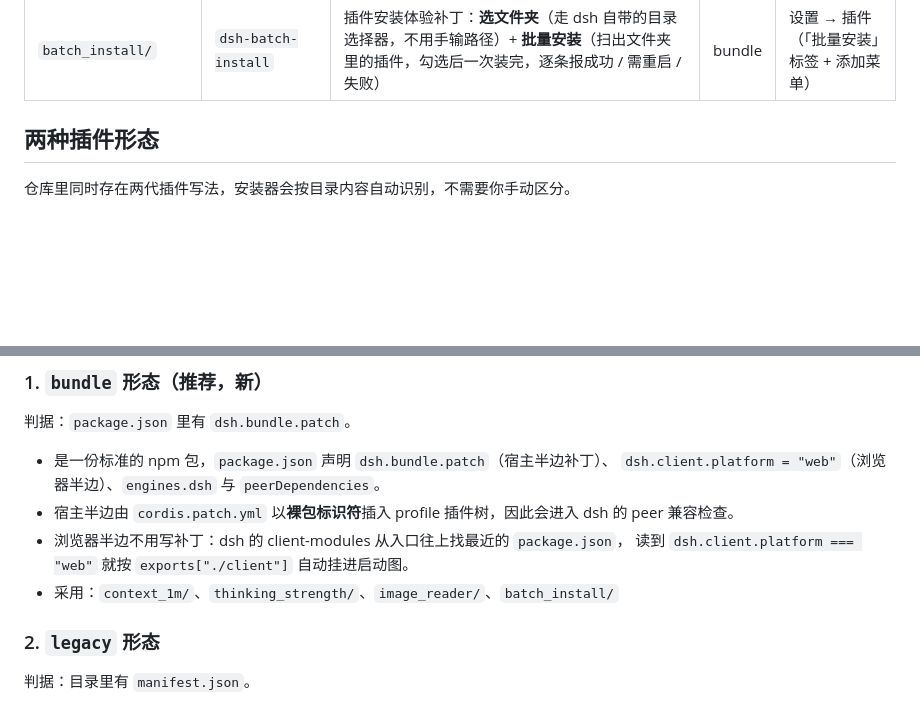
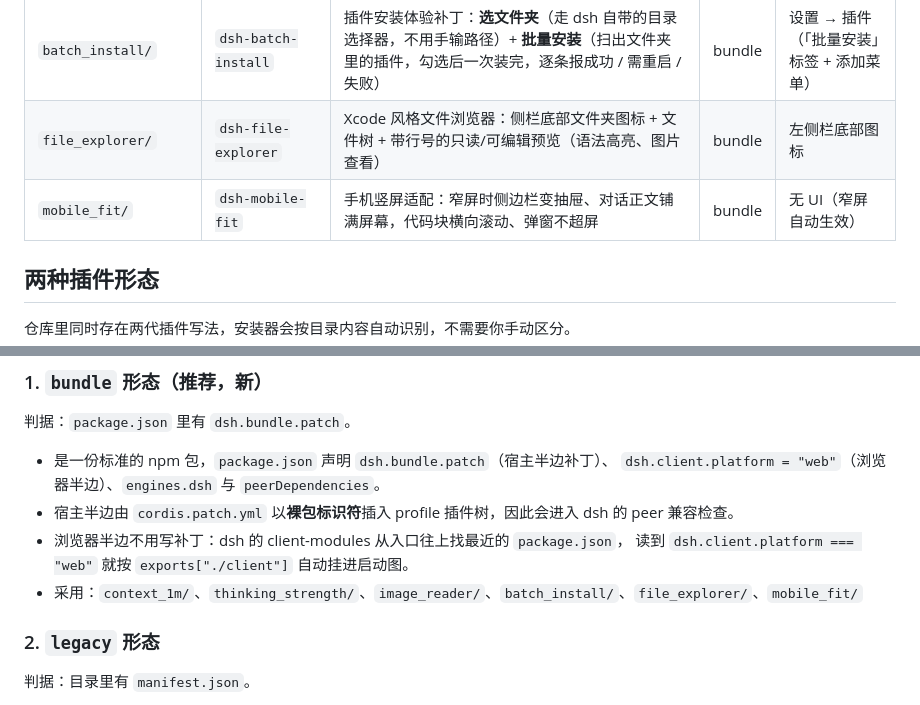
Before and after one commit to cl19940824/dsh-plugins, a Markdown page: README.md, 2 parts joined by grey strips. Rendered like a GitHub page; blank space fills up the shorter version.

```diff
--- a/README.md
+++ b/README.md
@@ -22,6 +22,8 @@
 | `thinking_strength/` | `dsh-thinking-strength` | 输入框模型选择器左边的「思考」勾选框：为**当前模型**补全 / 删除 `reasoningEfforts` 档位 | bundle | 输入框 |
 | `image_reader/` | `dsh-image-reader` | 给纯文本模型一双「借来的眼睛」：当前模型不支持图片输入时注入 `read_image_details` 工具，把「图片 + 问题」转发给指定的多模态模型，再把答案原样带回 | bundle | 设置 → 图像解读 |
 | `batch_install/` | `dsh-batch-install` | 插件安装体验补丁：**选文件夹**（走 dsh 自带的目录选择器，不用手输路径）+ **批量安装**（扫出文件夹里的插件，勾选后一次装完，逐条报成功 / 需重启 / 失败） | bundle | 设置 → 插件（「批量安装」标签 + 添加菜单） |
+| `file_explorer/` | `dsh-file-explorer` | Xcode 风格文件浏览器：侧栏底部文件夹图标 + 文件树 + 带行号的只读/可编辑预览（语法高亮、图片查看） | bundle | 左侧栏底部图标 |
+| `mobile_fit/` | `dsh-mobile-fit` | 手机竖屏适配：窄屏时侧边栏变抽屉、对话正文铺满屏幕，代码块横向滚动、弹窗不超屏 | bundle | 无 UI（窄屏自动生效） |
 
 ## 两种插件形态
 
@@ -37,7 +39,7 @@
   peer 兼容检查。
 - 浏览器半边不用写补丁：dsh 的 client-modules 从入口往上找最近的 `package.json`，
   读到 `dsh.client.platform === "web"` 就按 `exports["./client"]` 自动挂进启动图。
-- 采用：`context_1m/`、`thinking_strength/`、`image_reader/`、`batch_install/`
+- 采用：`context_1m/`、`thinking_strength/`、`image_reader/`、`batch_install/`、`file_explorer/`、`mobile_fit/`
 
 ### 2. `legacy` 形态
 
```
Also changed, not shown: mobile_fit/README.md (added, +49 -0 lines), docs/mobile-fit-preview.png (added), 4 other files.
